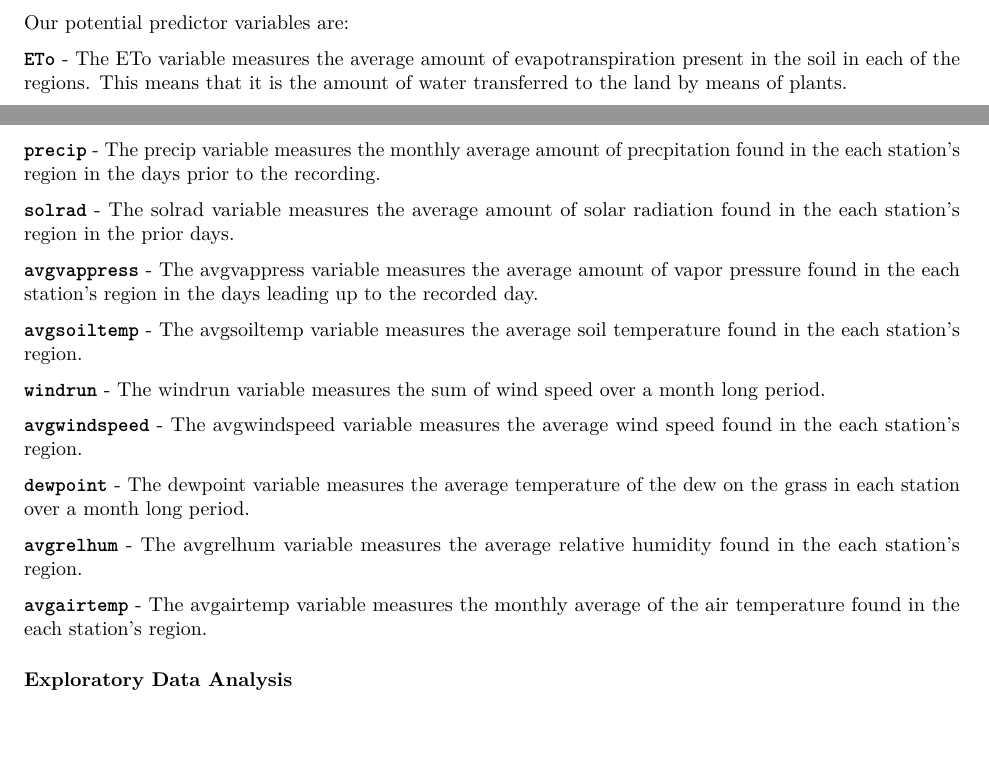
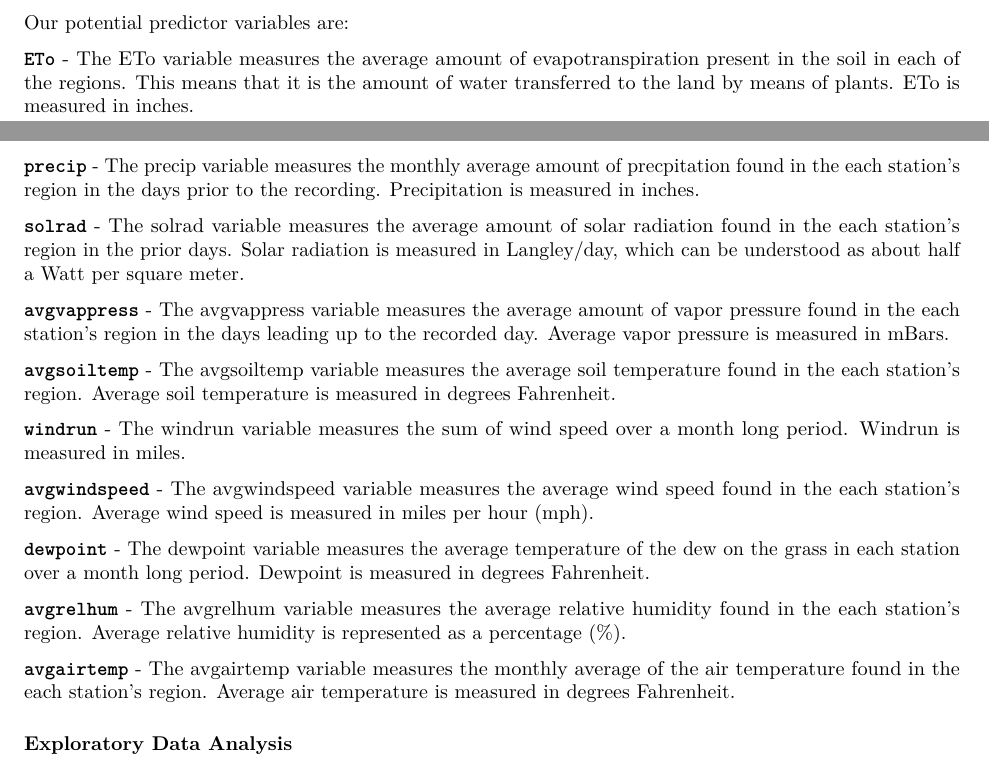
Before and after one commit to preethar19/forcasting-forest-fires, an R Markdown document (written-report.Rmd): two parts of pages 1 and 2 of 13, joined at a grey line, cut so that both start at the same text, the shorter picture padded with empty space. The pictures show the output file written-report.pdf that the author committed with the source.

Commit message:
Added units for each of the variables in the variable description

```diff
--- a/written-report.Rmd
+++ b/written-report.Rmd
@@ -92,36 +92,43 @@ Our potential predictor variables are:
 
 **`ETo`** - The ETo variable measures the average amount of evapotranspiration
 present in the soil in each of the regions. This means that it is the amount of
-water transferred to the land by means of plants.
+water transferred to the land by means of plants. ETo is measured in inches.
 
 **`precip`** - The precip variable measures the monthly average amount of
 precpitation found in the each station's region in the days prior to the
-recording.
+recording. Precipitation is measured in inches.
 
 **`solrad`** - The solrad variable measures the average amount of solar
-radiation found in the each station's region in the prior days.
+radiation found in the each station's region in the prior days. Solar radiation
+is measured in Langley/day, which can be understood as about half a Watt per
+square meter.
 
 **`avgvappress`** - The avgvappress variable measures the average amount of
 vapor pressure found in the each station's region in the days leading up to the
-recorded day.
+recorded day. Average vapor pressure is measured in mBars.
 
 **`avgsoiltemp`** -  The avgsoiltemp variable measures the average soil
-temperature found in the each station's region.
+temperature found in the each station's region. Average soil temperature is
+measured in degrees Fahrenheit.
 
 **`windrun`** - The windrun variable measures the sum of wind speed over a month
-long period.
+long period. Windrun is measured in miles.
 
 **`avgwindspeed`** - The avgwindspeed variable measures the average wind speed
-found in the each station's region.
+found in the each station's region. Average wind speed is measured in miles
+per hour (mph).
 
 **`dewpoint`** - The dewpoint variable measures the average temperature of the
-dew on the grass in each station over a month long period.
+dew on the grass in each station over a month long period. Dewpoint is measured
+in degrees Fahrenheit.
 
 **`avgrelhum`** - The avgrelhum variable measures the average relative humidity
-found in the each station's region.
+found in the each station's region. Average relative humidity is represented as
+a percentage (%).
 
 **`avgairtemp`** - The avgairtemp variable measures the monthly average
-of the air temperature found in the each station's region.
+of the air temperature found in the each station's region. Average air
+temperature is measured in degrees Fahrenheit.
 
 ### Exploratory Data Analysis
 
```
Also changed, not shown: written-report.pdf.
